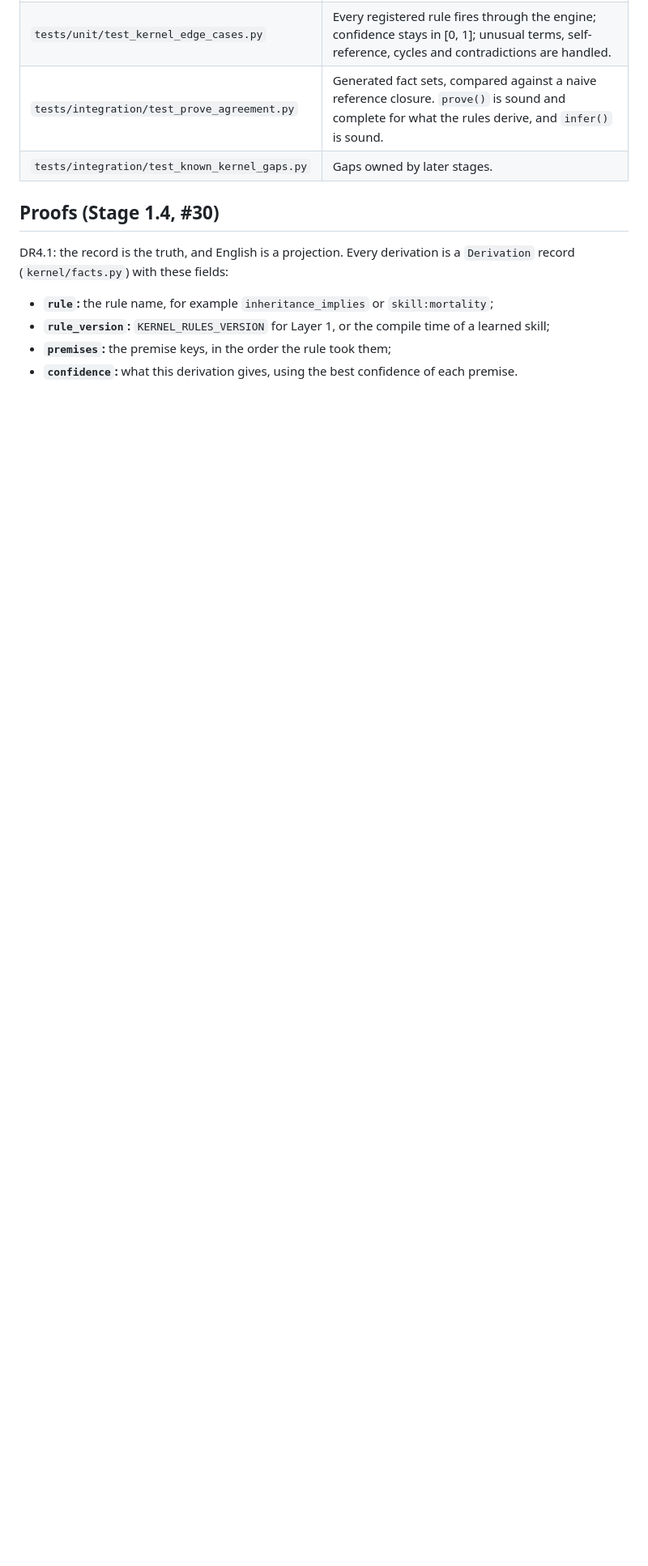
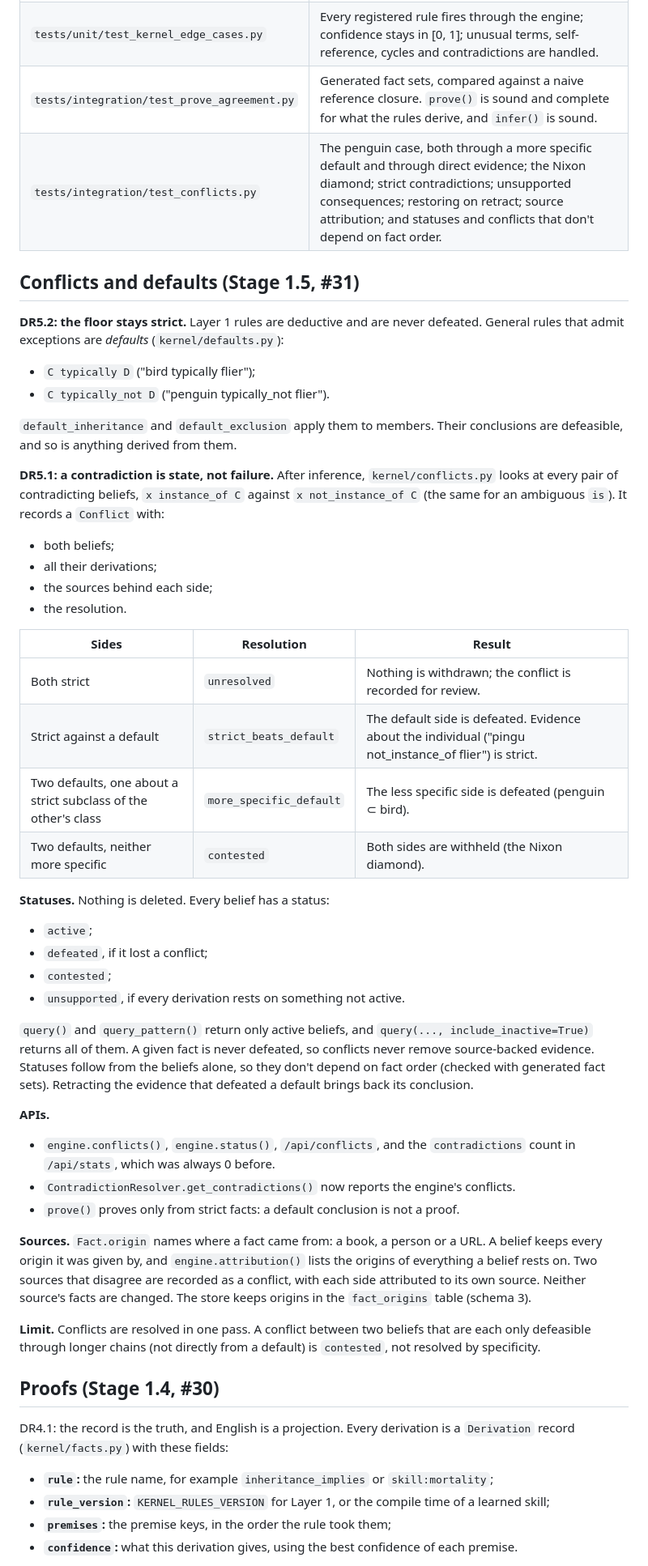
Before and after one commit to AdamMostofi/ADAM, a Markdown page: docs/design/kernel-rules.md, the part around one of its changes. Shown at 81% size. Rendered like a GitHub page; blank space fills up the shorter version.

Commit message:
Document conflicts, defaults and source attribution (Stage 1.5, #31)
Co-Authored-By: Claude Opus 5.5 <noreply@anthropic.com>

```diff
--- a/docs/design/kernel-rules.md
+++ b/docs/design/kernel-rules.md
@@ -152,7 +155,66 @@ These are recorded as strict `xfail` tests in
 | `tests/unit/test_class_rules.py` | `instance_of`, `subclass_of`, inheritance, exclusion, the ambiguous-`is` rules, and `classify()`. |
 | `tests/unit/test_kernel_edge_cases.py` | Every registered rule fires through the engine; confidence stays in [0, 1]; unusual terms, self-reference, cycles and contradictions are handled. |
 | `tests/integration/test_prove_agreement.py` | Generated fact sets, compared against a naive reference closure. `prove()` is sound and complete for what the rules derive, and `infer()` is sound. |
-| `tests/integration/test_known_kernel_gaps.py` | Gaps owned by later stages. |
+| `tests/integration/test_conflicts.py` | The penguin case, both through a more specific default and through direct evidence; the Nixon diamond; strict contradictions; unsupported consequences; restoring on retract; source attribution; and statuses and conflicts that don't depend on fact order. |
+
+## Conflicts and defaults (Stage 1.5, #31)
+
+**DR5.2: the floor stays strict.** Layer 1 rules are deductive and are
+never defeated. General rules that admit exceptions are *defaults*
+(`kernel/defaults.py`):
+- `C typically D` ("bird typically flier");
+- `C typically_not D` ("penguin typically_not flier").
+
+`default_inheritance` and `default_exclusion` apply them to members. Their
+conclusions are defeasible, and so is anything derived from them.
+
+**DR5.1: a contradiction is state, not failure.** After inference,
+`kernel/conflicts.py` looks at every pair of contradicting beliefs, `x
+instance_of C` against `x not_instance_of C` (the same for an ambiguous
+`is`). It records a `Conflict` with:
+- both beliefs;
+- all their derivations;
+- the sources behind each side;
+- the resolution.
+
+| Sides | Resolution | Result |
+|---|---|---|
+| Both strict | `unresolved` | Nothing is withdrawn; the conflict is recorded for review. |
+| Strict against a default | `strict_beats_default` | The default side is defeated. Evidence about the individual ("pingu not_instance_of flier") is strict. |
+| Two defaults, one about a strict subclass of the other's class | `more_specific_default` | The less specific side is defeated (penguin ⊂ bird). |
+| Two defaults, neither more specific | `contested` | Both sides are withheld (the Nixon diamond). |
+
+**Statuses.** Nothing is deleted. Every belief has a status:
+- `active`;
+- `defeated`, if it lost a conflict;
+- `contested`;
+- `unsupported`, if every derivation rests on something not active.
+
+`query()` and `query_pattern()` return only active beliefs, and
+`query(..., include_inactive=True)` returns all of them. A given fact is
+never defeated, so conflicts never remove source-backed evidence.
+Statuses follow from the beliefs alone, so they don't depend on fact
+order (checked with generated fact sets). Retracting the evidence that
+defeated a default brings back its conclusion.
+
+**APIs.**
+- `engine.conflicts()`, `engine.status()`, `/api/conflicts`, and the
+  `contradictions` count in `/api/stats`, which was always 0 before.
+- `ContradictionResolver.get_contradictions()` now reports the engine's
+  conflicts.
+- `prove()` proves only from strict facts: a default conclusion is not a
+  proof.
+
+**Sources.** `Fact.origin` names where a fact came from: a book, a person
+or a URL. A belief keeps every origin it was given by, and
+`engine.attribution()` lists the origins of everything a belief rests on.
+Two sources that disagree are recorded as a conflict, with each side
+attributed to its own source. Neither source's facts are changed. The
+store keeps origins in the `fact_origins` table (schema 3).
+
+**Limit.** Conflicts are resolved in one pass. A conflict between two
+beliefs that are each only defeasible through longer chains (not directly
+from a default) is `contested`, not resolved by specificity.
 
 ## Proofs (Stage 1.4, #30)
 
```
Also changed, not shown: other parts of docs/design/kernel-rules.md (+8 -5 lines), CHANGELOG.md (+17 -0 lines), DESIGN.md (+2 -2 lines).
